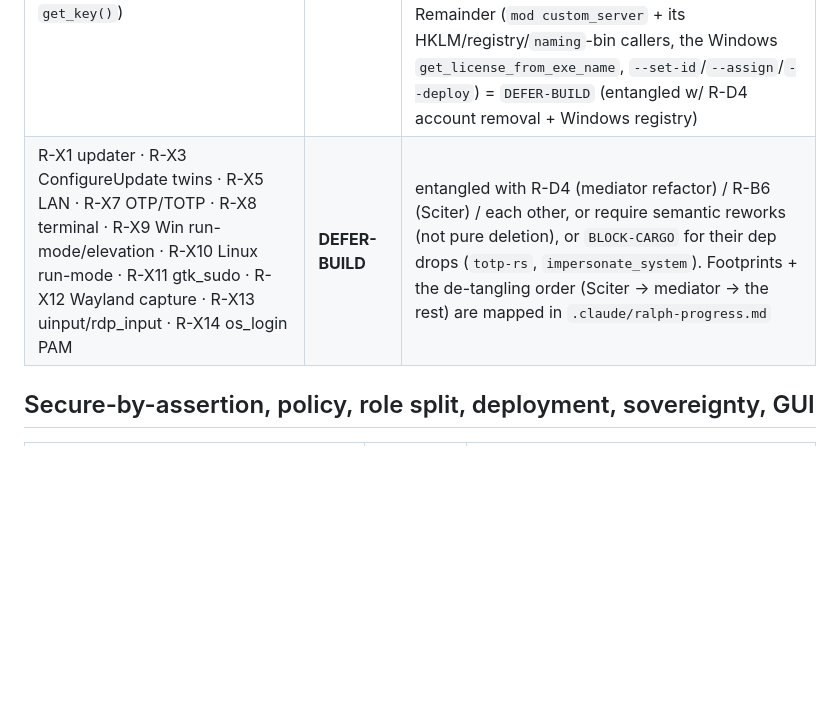
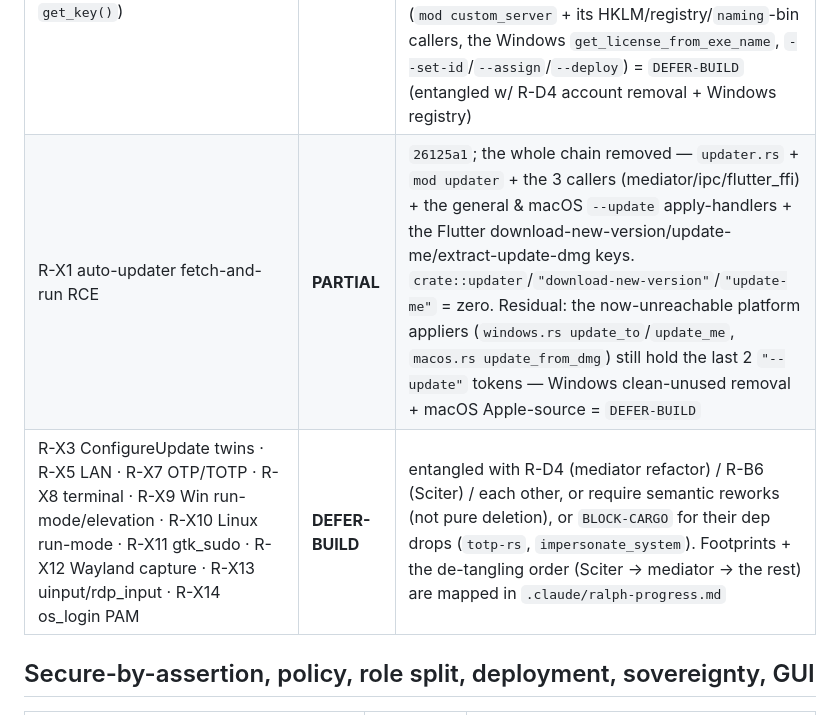
Before and after one commit to BigBIueWhale/rustdesk_fork, a Markdown page: HARDENING_STATUS.md, the part around the change. Rendered like a GitHub page; blank space fills up the shorter version.

Commit message:
HARDENING_STATUS: R-X1 updater RCE excised (26125a1)
Co-Authored-By: Claude Opus 4.8 (1M context) <noreply@anthropic.com>

```diff
--- a/HARDENING_STATUS.md
+++ b/HARDENING_STATUS.md
@@ -59,7 +59,8 @@ compile/test loop) · `BLOCK-CARGO` (needs a lockfile regen) · `RISK-SILENT`
 | R-X6 `FloatingWindowService` + `SYSTEM_ALERT_WINDOW` cut | **DONE** | `f8ddac8`; perms 12→9 |
 | R-X6 deep-link config/password WRITE authorities (Dart) | **PARTIAL** | `198910d`; write authorities gone. Connect-path `?key=`/`?password=` confirmation + Rust `client.rs` adoption + D-Bus/WM/`_url` transports = `DEFER-BUILD` (Rust-entangled) |
 | R-X4 trust-anchor override removal (CLI gadgets + `get_key()`) | **PARTIAL** | `201b13c` excised `--remove`/`--import-config`/`--config` + `import_config()` (R-A6 tokens zero); `59750e7` made `get_key()` return the baked `RS_PUB_KEY` unconditionally — every runtime override (the `"key"` option, IPC blob, Windows exe-name spoof) ignored, on every platform. Remainder (`mod custom_server` + its HKLM/registry/`naming`-bin callers, the Windows `get_license_from_exe_name`, `--set-id`/`--assign`/`--deploy`) = `DEFER-BUILD` (entangled w/ R-D4 account removal + Windows registry) |
-| R-X1 updater · R-X3 ConfigureUpdate twins · R-X5 LAN · R-X7 OTP/TOTP · R-X8 terminal · R-X9 Win run-mode/elevation · R-X10 Linux run-mode · R-X11 gtk_sudo · R-X12 Wayland capture · R-X13 uinput/rdp_input · R-X14 os_login PAM | **DEFER-BUILD** | entangled with R-D4 (mediator refactor) / R-B6 (Sciter) / each other, or require semantic reworks (not pure deletion), or `BLOCK-CARGO` for their dep drops (`totp-rs`, `impersonate_system`). Footprints + the de-tangling order (Sciter → mediator → the rest) are mapped in `.claude/ralph-progress.md` |
+| R-X1 auto-updater fetch-and-run RCE | **PARTIAL** | `26125a1`; the whole chain removed — `updater.rs` + `mod updater` + the 3 callers (mediator/ipc/flutter_ffi) + the general & macOS `--update` apply-handlers + the Flutter download-new-version/update-me/extract-update-dmg keys. `crate::updater`/`"download-new-version"`/`"update-me"` = zero. Residual: the now-unreachable platform appliers (`windows.rs update_to`/`update_me`, `macos.rs update_from_dmg`) still hold the last 2 `"--update"` tokens — Windows clean-unused removal + macOS Apple-source = `DEFER-BUILD` |
+| R-X3 ConfigureUpdate twins · R-X5 LAN · R-X7 OTP/TOTP · R-X8 terminal · R-X9 Win run-mode/elevation · R-X10 Linux run-mode · R-X11 gtk_sudo · R-X12 Wayland capture · R-X13 uinput/rdp_input · R-X14 os_login PAM | **DEFER-BUILD** | entangled with R-D4 (mediator refactor) / R-B6 (Sciter) / each other, or require semantic reworks (not pure deletion), or `BLOCK-CARGO` for their dep drops (`totp-rs`, `impersonate_system`). Footprints + the de-tangling order (Sciter → mediator → the rest) are mapped in `.claude/ralph-progress.md` |
 
 ## Secure-by-assertion, policy, role split, deployment, sovereignty, GUI
 
```
